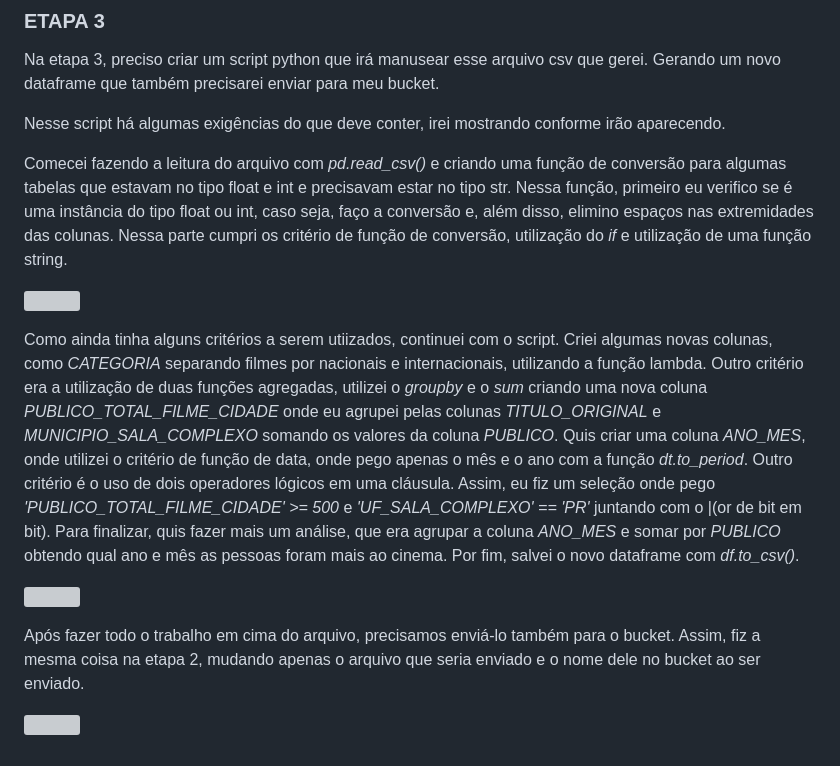
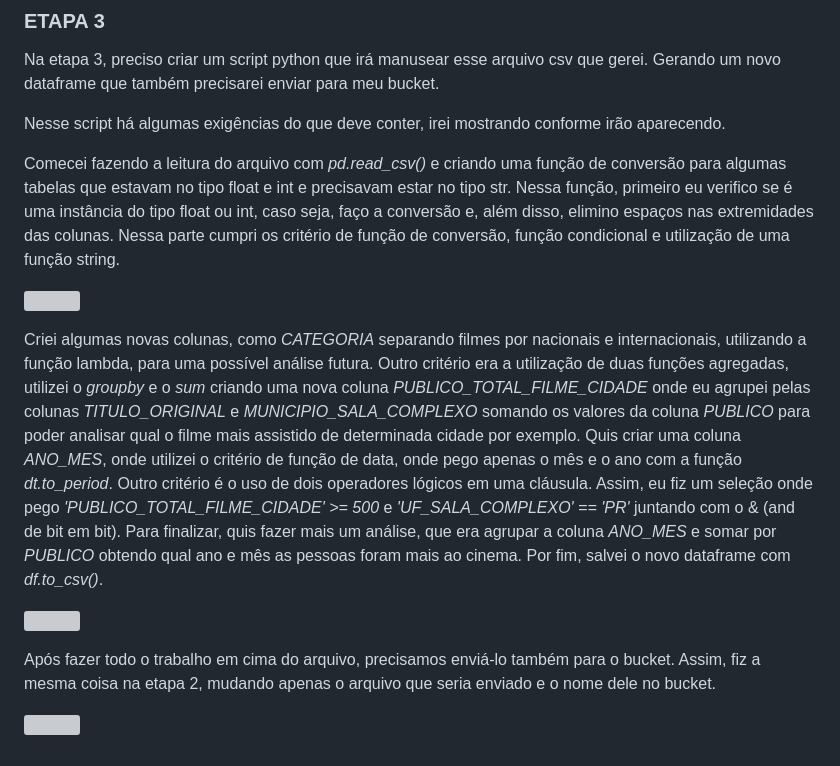
Before and after one commit to beatrizRadoski/ProgramaBolsas, a Markdown page: Sprint5/desafio/README.md, the part around the change. GitHub-like rendering; grey boxes are pictures that could not be loaded.

```diff
--- a/Sprint5/desafio/README.md
+++ b/Sprint5/desafio/README.md
@@ -38,14 +38,17 @@ Na etapa 3, preciso criar um script python que irá manusear esse arquivo csv qu
 
 Nesse script há algumas exigências do que deve conter, irei mostrando conforme irão aparecendo.
 
-Comecei fazendo a leitura do arquivo com *pd.read_csv()* e criando uma função de conversão para algumas tabelas que estavam no tipo float e int e precisavam estar no tipo str. Nessa função, primeiro eu verifico se é uma instância do tipo float ou int, caso seja, faço a conversão e, além disso, elimino espaços nas extremidades das colunas. Nessa parte cumpri os critério de função de conversão, utilização do *if* e utilização de uma função string.
+Comecei fazendo a leitura do arquivo com *pd.read_csv()* e criando uma função de conversão para algumas tabelas que estavam no tipo float e int e precisavam estar no tipo str. Nessa função, primeiro eu verifico se é uma instância do tipo float ou int, caso seja, faço a conversão e, além disso, elimino espaços nas extremidades das colunas. Nessa parte cumpri os critério de função de conversão, função condicional e utilização de uma função string.
 
 ![](../evidencias/tratamento.png)
 
-Como ainda tinha alguns critérios a serem utiizados, continuei com o script. Criei algumas novas colunas, como *CATEGORIA* separando filmes por nacionais e internacionais, utilizando a função lambda. Outro critério era a utilização de duas funções agregadas, utilizei o *groupby* e o *sum* criando uma nova coluna *PUBLICO_TOTAL_FILME_CIDADE* onde eu agrupei pelas colunas *TITULO_ORIGINAL* e *MUNICIPIO_SALA_COMPLEXO* somando os valores da coluna *PUBLICO*. Quis criar uma coluna *ANO_MES*, onde utilizei o critério de função de data, onde pego apenas o mês e o ano com a função *dt.to_period*. Outro critério é o uso de dois operadores lógicos em uma cláusula. Assim, eu fiz um seleção onde pego *'PUBLICO_TOTAL_FILME_CIDADE' >= 500* e *'UF_SALA_COMPLEXO' == 'PR'* juntando com o |(or de bit em bit). Para finalizar, quis fazer mais um análise, que era agrupar a coluna *ANO_MES* e somar por *PUBLICO* obtendo qual ano e mês as pessoas foram mais ao cinema. Por fim, salvei o novo dataframe com *df.to_csv()*.
+Criei algumas novas colunas, como *CATEGORIA* separando filmes por nacionais e internacionais, utilizando a função lambda, para uma possível análise futura.
+Outro critério era a utilização de duas funções agregadas, utilizei o *groupby* e o *sum* criando uma nova coluna *PUBLICO_TOTAL_FILME_CIDADE* onde eu agrupei pelas colunas *TITULO_ORIGINAL* e *MUNICIPIO_SALA_COMPLEXO* somando os valores da coluna *PUBLICO* para poder analisar qual o filme mais assistido de determinada cidade por exemplo.
+Quis criar uma coluna *ANO_MES*, onde utilizei o critério de função de data, onde pego apenas o mês e o ano com a função *dt.to_period*.
+Outro critério é o uso de dois operadores lógicos em uma cláusula. Assim, eu fiz um seleção onde pego *'PUBLICO_TOTAL_FILME_CIDADE' >= 500* e *'UF_SALA_COMPLEXO' == 'PR'* juntando com o & (and de bit em bit). Para finalizar, quis fazer mais um análise, que era agrupar a coluna *ANO_MES* e somar por *PUBLICO* obtendo qual ano e mês as pessoas foram mais ao cinema. Por fim, salvei o novo dataframe com *df.to_csv()*.
 
 ![](../evidencias/novas_colunas.png)
 
-Após fazer todo o trabalho em cima do arquivo, precisamos enviá-lo também para o bucket. Assim, fiz a mesma coisa na etapa 2, mudando apenas o arquivo que seria enviado e o nome dele no bucket ao ser enviado.
+Após fazer todo o trabalho em cima do arquivo, precisamos enviá-lo também para o bucket. Assim, fiz a mesma coisa na etapa 2, mudando apenas o arquivo que seria enviado e o nome dele no bucket.
 
 ![](../evidencias/envio_bucket.png)
```
